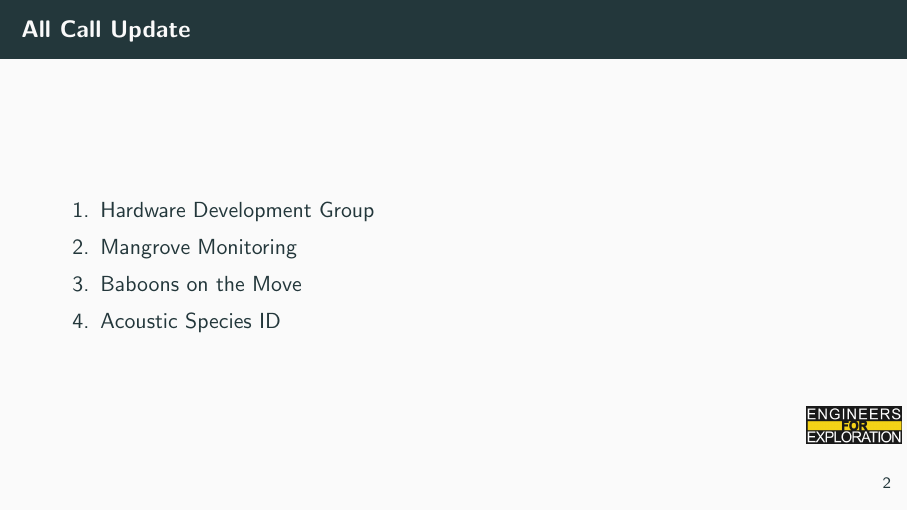
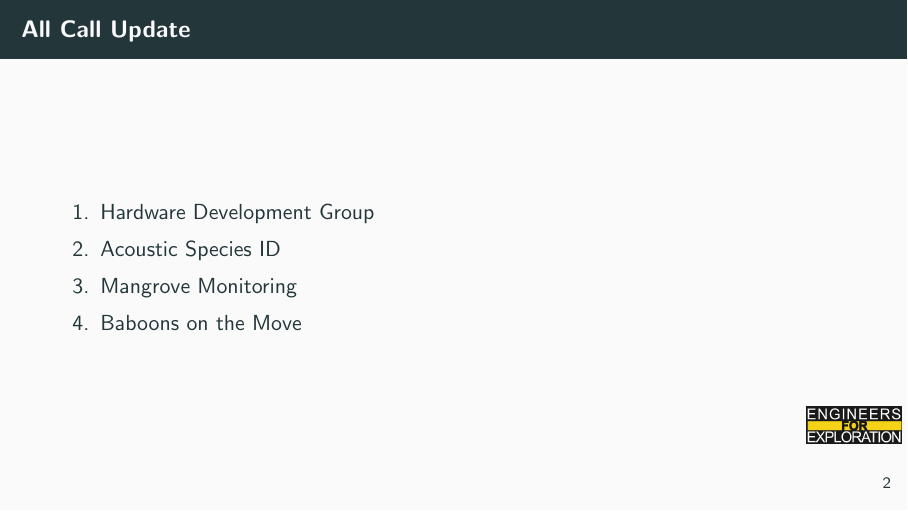
Before and after one commit to UCSD-E4E/weekly_presentations, LaTeX slides (presentation.tex, which reads active_all_call.tex): page 3 of 7. Compiled offline with pdfLaTeX.

Commit message:
fix: Resetting slides

```diff
--- a/active_all_call.tex
+++ b/active_all_call.tex
@@ -1,4 +1,4 @@
 \item Hardware Development Group
+\item Acoustic Species ID
 \item Mangrove Monitoring
 \item Baboons on the Move
-\item Acoustic Species ID
```
